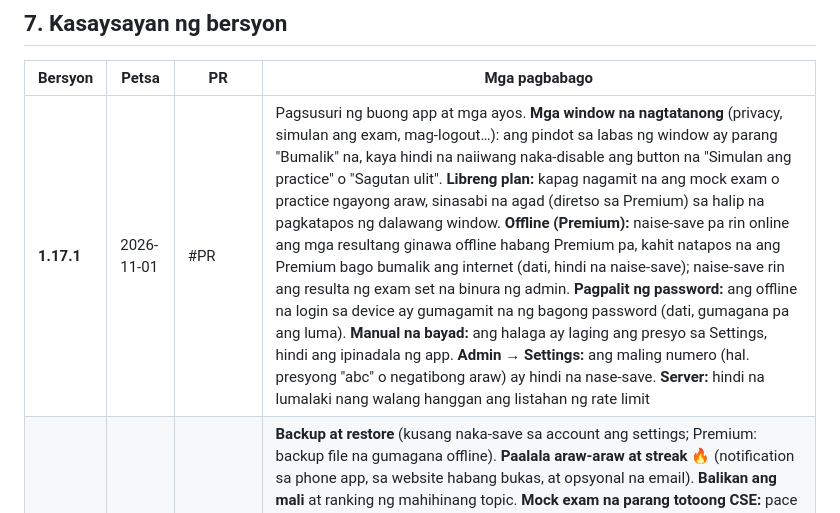
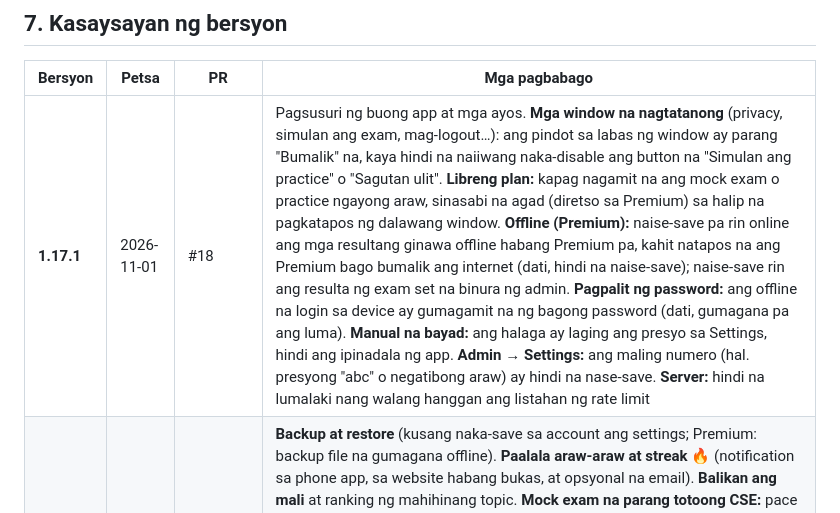
Before and after one commit to cdelimajr/CSC-Reviewer, a Markdown page: docs/DOKUMENTASYON.md, the part around the change. Drawn GitHub-style.

Commit message:
Docs: PR number for 1.17.1
Co-Authored-By: Claude Opus 5.5 <noreply@anthropic.com>
Claude-Session: https://claude.ai/code/session_01KC6HDWFwVRck4WcyYGxyHG

```diff
--- a/docs/DOKUMENTASYON.md
+++ b/docs/DOKUMENTASYON.md
@@ -207,7 +207,7 @@ Kusang hinahanap at inaayos ng app ang mga karaniwang problema, online man o off
 
 | Bersyon | Petsa | PR | Mga pagbabago |
 |---|---|---|---|
-| **1.17.1** | 2026-11-01 | #PR | Pagsusuri ng buong app at mga ayos. **Mga window na nagtatanong** (privacy, simulan ang exam, mag-logout…): ang pindot sa labas ng window ay parang "Bumalik" na, kaya hindi na naiiwang naka-disable ang button na "Simulan ang practice" o "Sagutan ulit". **Libreng plan:** kapag nagamit na ang mock exam o practice ngayong araw, sinasabi na agad (diretso sa Premium) sa halip na pagkatapos ng dalawang window. **Offline (Premium):** naise-save pa rin online ang mga resultang ginawa offline habang Premium pa, kahit natapos na ang Premium bago bumalik ang internet (dati, hindi na naise-save); naise-save rin ang resulta ng exam set na binura ng admin. **Pagpalit ng password:** ang offline na login sa device ay gumagamit na ng bagong password (dati, gumagana pa ang luma). **Manual na bayad:** ang halaga ay laging ang presyo sa Settings, hindi ang ipinadala ng app. **Admin → Settings:** ang maling numero (hal. presyong "abc" o negatibong araw) ay hindi na nase-save. **Server:** hindi na lumalaki nang walang hanggan ang listahan ng rate limit |
+| **1.17.1** | 2026-11-01 | #18 | Pagsusuri ng buong app at mga ayos. **Mga window na nagtatanong** (privacy, simulan ang exam, mag-logout…): ang pindot sa labas ng window ay parang "Bumalik" na, kaya hindi na naiiwang naka-disable ang button na "Simulan ang practice" o "Sagutan ulit". **Libreng plan:** kapag nagamit na ang mock exam o practice ngayong araw, sinasabi na agad (diretso sa Premium) sa halip na pagkatapos ng dalawang window. **Offline (Premium):** naise-save pa rin online ang mga resultang ginawa offline habang Premium pa, kahit natapos na ang Premium bago bumalik ang internet (dati, hindi na naise-save); naise-save rin ang resulta ng exam set na binura ng admin. **Pagpalit ng password:** ang offline na login sa device ay gumagamit na ng bagong password (dati, gumagana pa ang luma). **Manual na bayad:** ang halaga ay laging ang presyo sa Settings, hindi ang ipinadala ng app. **Admin → Settings:** ang maling numero (hal. presyong "abc" o negatibong araw) ay hindi na nase-save. **Server:** hindi na lumalaki nang walang hanggan ang listahan ng rate limit |
 | 1.17.0 | 2026-11-01 | #17 | **Backup at restore** (kusang naka-save sa account ang settings; Premium: backup file na gumagana offline). **Paalala araw-araw at streak 🔥** (notification sa phone app, sa website habang bukas, at opsyonal na email). **Balikan ang mali** at ranking ng mahihinang topic. **Mock exam na parang totoong CSE:** pace habang nag-e-exam, paalala sa 30/10/5/1 minuto, oras kada bahagi sa resulta. **Admin → Audit log** at alerto sa kahina-hinalang login (email sa user), Account → Seguridad. **Resibo** ng Premium (PDF, print, email) at paalala bago matapos ang Premium. **Dark mode Auto** na sumusunod sa phone (mas malinaw ang label). **Accessibility:** laki ng letra, high contrast, bawas galaw, at screen reader labels |
 | 1.15.0 | 2026-11-01 | #15 | Account: inalis ang Logout sa tabi ng pamagat (nasa kanang itaas pa rin); Premium at Tulong ay drop down na rin, kaya drop down na lahat mula Premium hanggang Tungkol sa exam. Admin: dropdown menu ang mga tab; sa Users, ang pangalan ng user ang pinipindot para sa mga aksyon (wala nang "Aksyon"); sa Exam sets, drop down ang Professional at Subprofessional; sa Settings, drop down ang Premium (may on/off at presyo sa pamagat). Bagong **Auto Fix** (online at offline). Bagong dokumentasyong ito. Mga ayos: hindi na humihinto ang server sa error sa logout o paglilinis ng session; mas ligtas na pagsumite ng exam kapag nawala ang kopya nito; tamang default na bilang ng tanong sa libreng practice; mga error sa Admin (paghahanap ng user, mga tanong, exam set) ay may malinaw na mensahe na |
 | 1.14.0 | 2026-11-01 | #14 | Premium: pwedeng mag-login offline sa device na nag-login na online dati |
```
